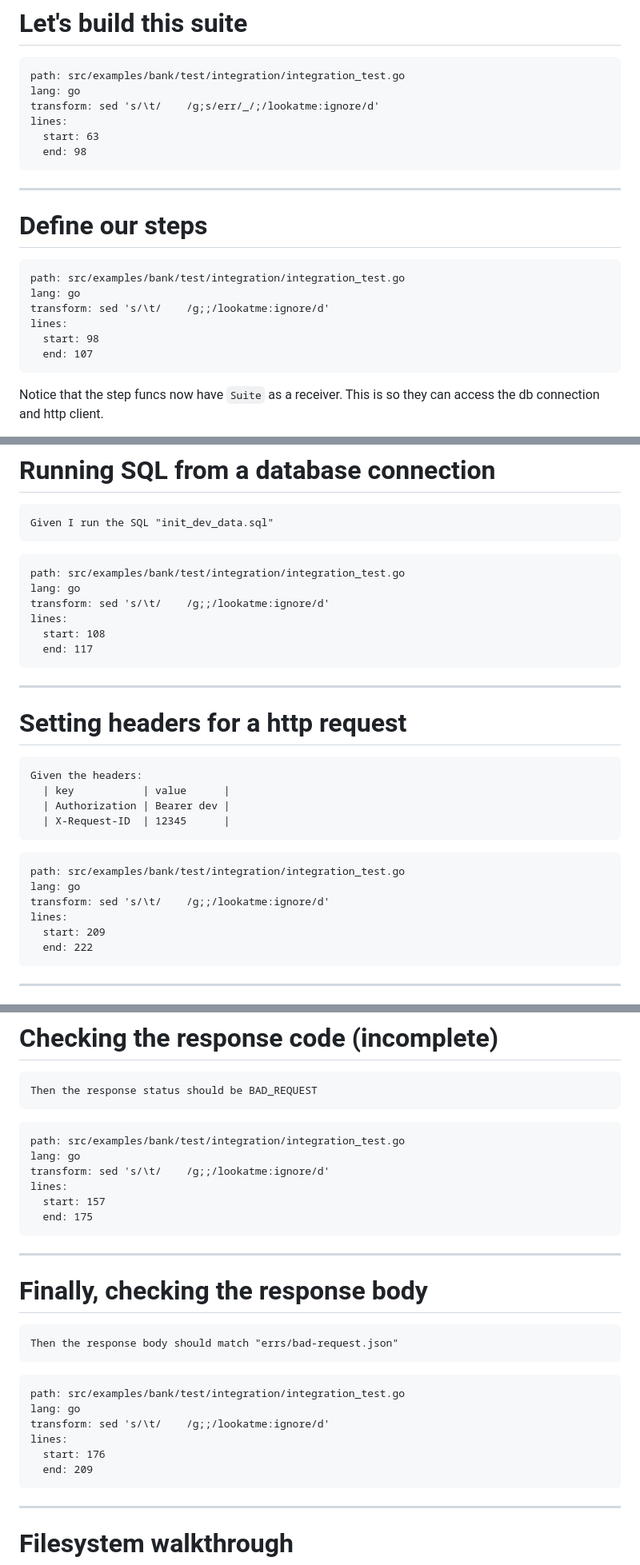
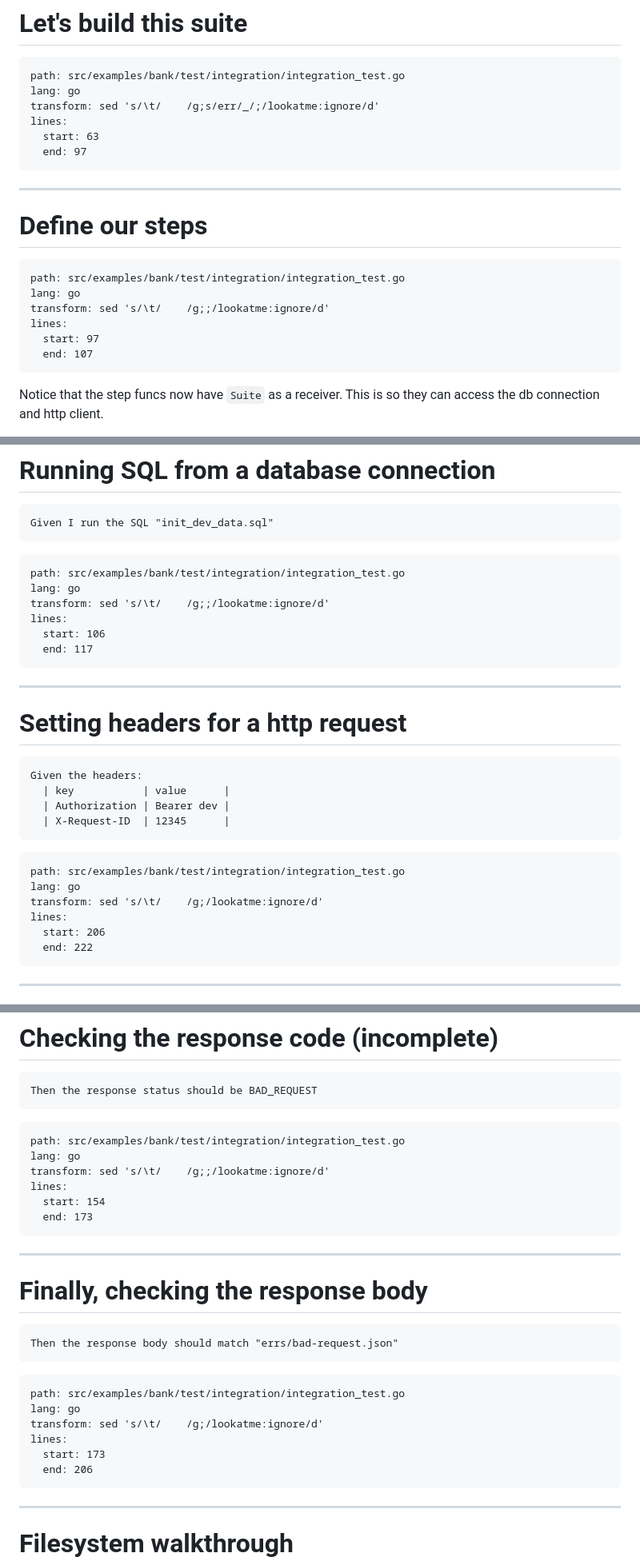
Before and after one commit to tigh-latte/presentations, a Markdown page: go-bdd/presentation.md, 3 parts joined by grey strips. Shown: that part at 80% size. Drawn GitHub-style.

Commit message:
fix line numbers

````diff
--- a/go-bdd/presentation.md
+++ b/go-bdd/presentation.md
@@ -399,7 +399,7 @@ lang: go
 transform: sed 's/\t/    /g;s/err/_/;/lookatme:ignore/d'
 lines:
   start: 63
-  end: 98
+  end: 97
 ```
 
 ---
@@ -411,7 +411,7 @@ path: src/examples/bank/test/integration/integration_test.go
 lang: go
 transform: sed 's/\t/    /g;;/lookatme:ignore/d'
 lines:
-  start: 98
+  start: 97
   end: 107
 ```
 
@@ -434,7 +434,7 @@ path: src/examples/bank/test/integration/integration_test.go
 lang: go
 transform: sed 's/\t/    /g;;/lookatme:ignore/d'
 lines:
-  start: 108
+  start: 106
   end: 117
 ```
 
@@ -454,9 +454,9 @@ Given the headers:
 ```file
 path: src/examples/bank/test/integration/integration_test.go
 lang: go
-transform: sed 's/\t/    /g;;/lookatme:ignore/d'
+transform: sed 's/\t/    /g;/lookatme:ignore/d'
 lines:
-  start: 209
+  start: 206
   end: 222
 ```
 
@@ -493,8 +493,8 @@ path: src/examples/bank/test/integration/integration_test.go
 lang: go
 transform: sed 's/\t/    /g;;/lookatme:ignore/d'
 lines:
-  start: 157
-  end: 175
+  start: 154
+  end: 173
 ```
 
 ---
@@ -509,10 +509,10 @@ Then the response body should match "errs/bad-request.json"
 ```file
 path: src/examples/bank/test/integration/integration_test.go
 lang: go
-transform: sed 's/\t/    /g;;/lookatme:ignore/d'
+transform: sed 's/\t/    /g;/lookatme:ignore/d'
 lines:
-  start: 176
-  end: 209
+  start: 173
+  end: 206
 ```
 
 ---
````
